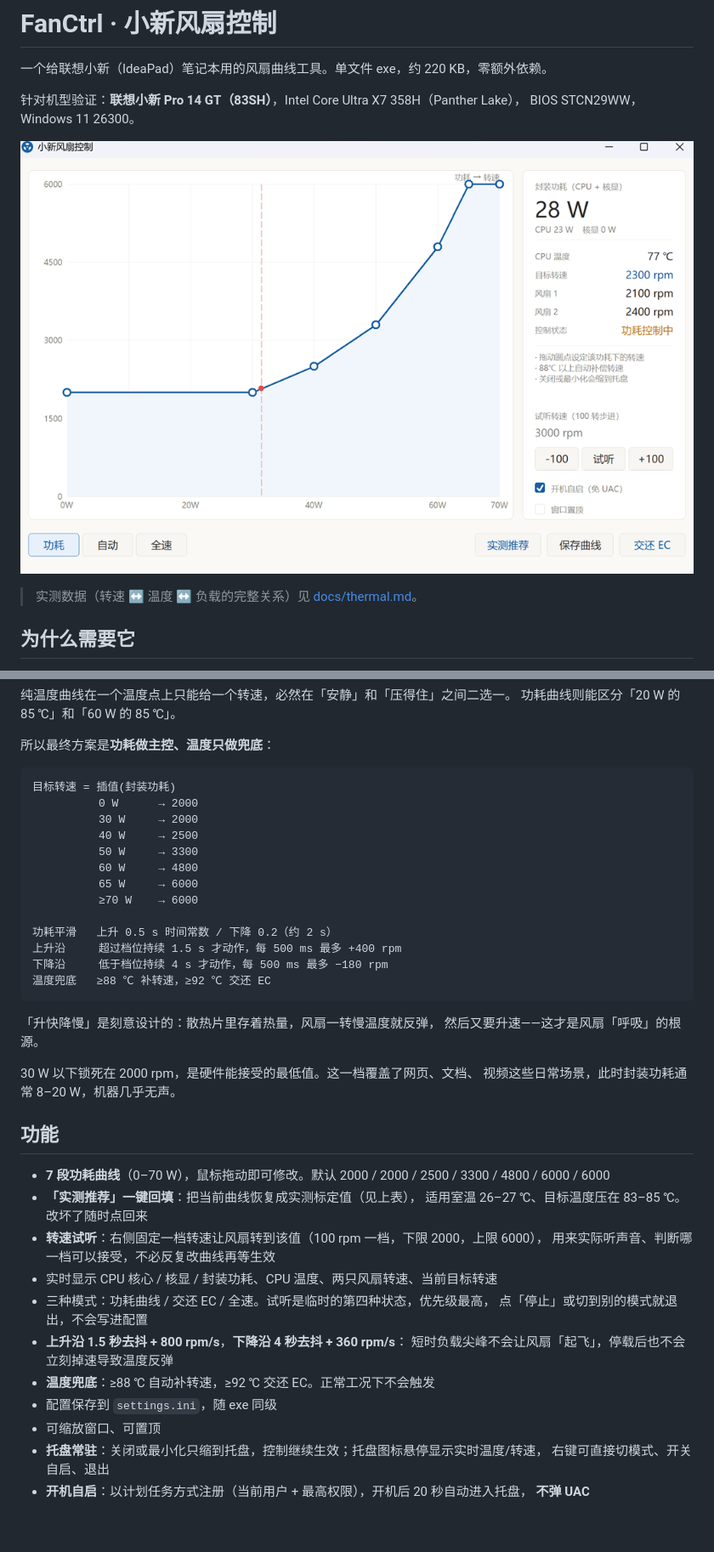
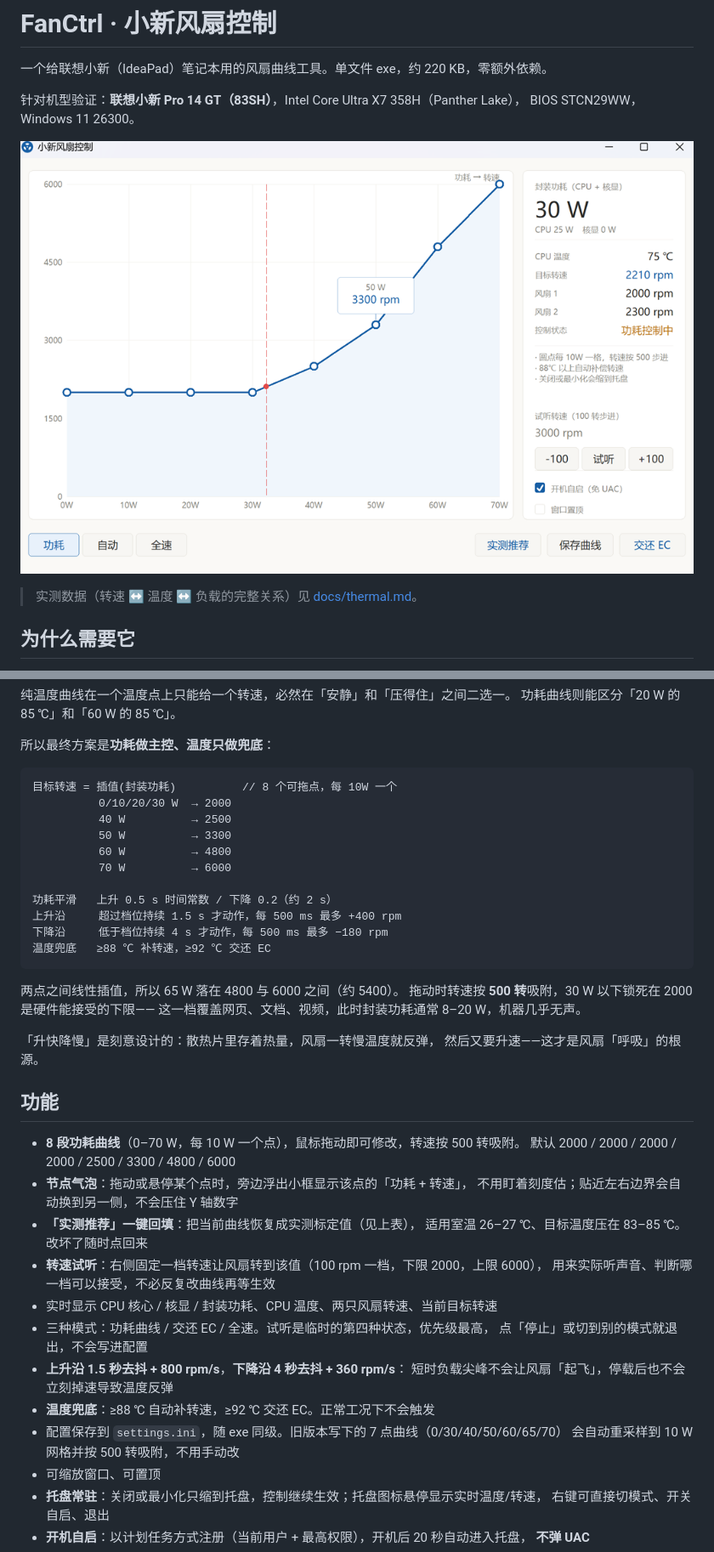
Before and after one commit to 450AIE/FanCtrl, a Markdown page: README.md, 2 parts joined by grey strips. Shown at 85% size. Drawn GitHub-style; pictures changed too: docs/screenshot.png; blank space fills up the shorter version.

````diff
--- a/README.md
+++ b/README.md
@@ -43,14 +43,12 @@ BIOS STCN29WW，Windows 11 26300。
 所以最终方案是**功耗做主控、温度只做兜底**：
 
 ```
-目标转速 = 插值(封装功耗)
-          0 W      → 2000
-          30 W     → 2000
-          40 W     → 2500
-          50 W     → 3300
-          60 W     → 4800
-          65 W     → 6000
-          ≥70 W    → 6000
+目标转速 = 插值(封装功耗)          // 8 个可拖点，每 10W 一个
+          0/10/20/30 W  → 2000
+          40 W          → 2500
+          50 W          → 3300
+          60 W          → 4800
+          70 W          → 6000
 
 功耗平滑   上升 0.5 s 时间常数 / 下降 0.2（约 2 s）
 上升沿     超过档位持续 1.5 s 才动作，每 500 ms 最多 +400 rpm
@@ -58,15 +56,19 @@ BIOS STCN29WW，Windows 11 26300。
 温度兜底   ≥88 ℃ 补转速，≥92 ℃ 交还 EC
 ```
 
+两点之间线性插值，所以 65 W 落在 4800 与 6000 之间（约 5400）。
+拖动时转速按 **500 转**吸附，30 W 以下锁死在 2000 是硬件能接受的下限——
+这一档覆盖网页、文档、视频，此时封装功耗通常 8–20 W，机器几乎无声。
+
 「升快降慢」是刻意设计的：散热片里存着热量，风扇一转慢温度就反弹，
 然后又要升速——这才是风扇「呼吸」的根源。
 
-30 W 以下锁死在 2000 rpm，是硬件能接受的最低值。这一档覆盖了网页、文档、
-视频这些日常场景，此时封装功耗通常 8–20 W，机器几乎无声。
-
 ## 功能
 
-- **7 段功耗曲线**（0–70 W），鼠标拖动即可修改。默认 2000 / 2000 / 2500 / 3300 / 4800 / 6000 / 6000
+- **8 段功耗曲线**（0–70 W，每 10 W 一个点），鼠标拖动即可修改，转速按 500 转吸附。
+  默认 2000 / 2000 / 2000 / 2000 / 2500 / 3300 / 4800 / 6000
+- **节点气泡**：拖动或悬停某个点时，旁边浮出小框显示该点的「功耗 + 转速」，
+  不用盯着刻度估；贴近左右边界会自动换到另一侧，不会压住 Y 轴数字
 - **「实测推荐」一键回填**：把当前曲线恢复成实测标定值（见上表），
   适用室温 26–27 ℃、目标温度压在 83–85 ℃。改坏了随时点回来
 - **转速试听**：右侧固定一档转速让风扇转到该值（100 rpm 一档，下限 2000，上限 6000），
@@ -77,7 +79,8 @@ BIOS STCN29WW，Windows 11 26300。
 - **上升沿 1.5 秒去抖 + 800 rpm/s**，**下降沿 4 秒去抖 + 360 rpm/s**：
   短时负载尖峰不会让风扇「起飞」，停载后也不会立刻掉速导致温度反弹
 - **温度兜底**：≥88 ℃ 自动补转速，≥92 ℃ 交还 EC。正常工况下不会触发
-- 配置保存到 `settings.ini`，随 exe 同级
+- 配置保存到 `settings.ini`，随 exe 同级。旧版本写下的 7 点曲线（0/30/40/50/60/65/70）
+  会自动重采样到 10 W 网格并按 500 转吸附，不用手动改
 - 可缩放窗口、可置顶
 - **托盘常驻**：关闭或最小化只缩到托盘，控制继续生效；托盘图标悬停显示实时温度/转速，
   右键可直接切模式、开关自启、退出
````
Also changed, not shown: 4 other files.
